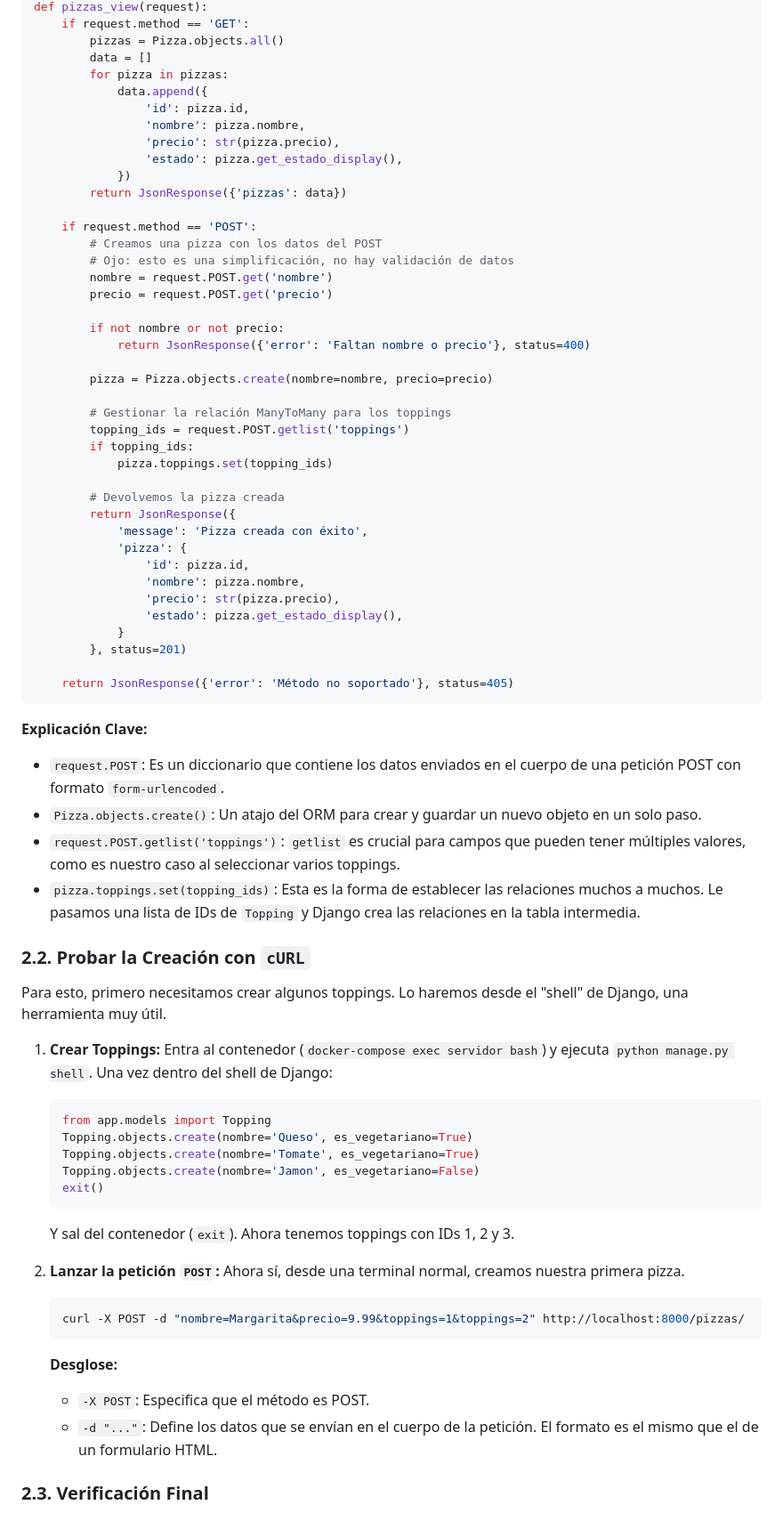
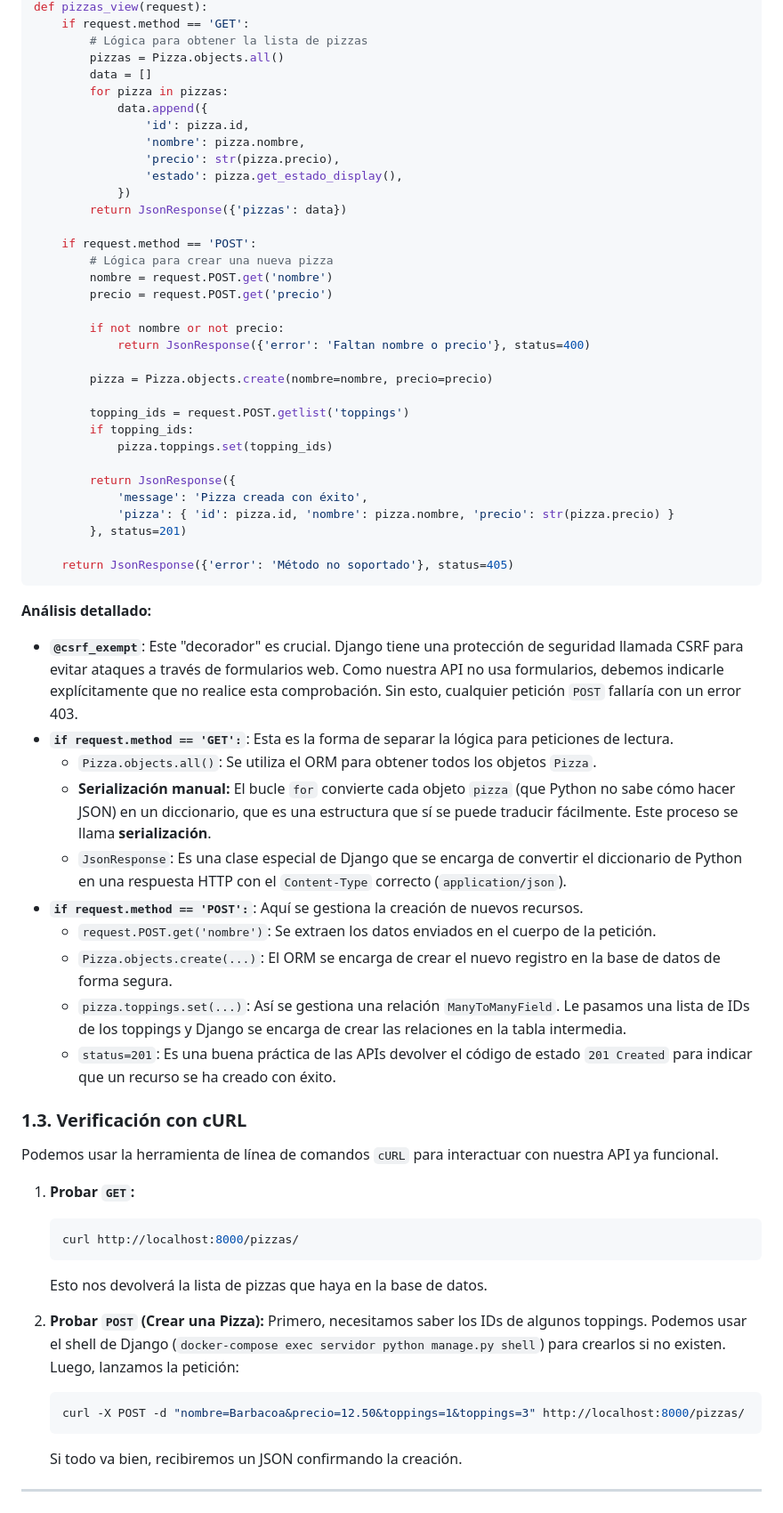
Before and after one commit to alvasenj-nt/django-persistencia, a Markdown page: sesion_3_ejercicios.md, the part around one of its changes. Shown at 89% size. GitHub-like rendering.

Commit message:
docs(sesion3): update exercise docs

````diff
--- a/sesion_3_ejercicios.md
+++ b/sesion_3_ejercicios.md
@@ -132,5 +49,6 @@ import json
 def pizzas_view(request):
     if request.method == 'GET':
+        # Lógica para obtener la lista de pizzas
         pizzas = Pizza.objects.all()
         data = []
         for pizza in pizzas:
@@ -143,8 +61,7 @@ def pizzas_view(request):
         return JsonResponse({'pizzas': data})
 
     if request.method == 'POST':
-        # Creamos una pizza con los datos del POST
-        # Ojo: esto es una simplificación, no hay validación de datos
+        # Lógica para crear una nueva pizza
         nombre = request.POST.get('nombre')
         precio = request.POST.get('precio')
 
@@ -153,53 +70,47 @@ def pizzas_view(request):
 
         pizza = Pizza.objects.create(nombre=nombre, precio=precio)
 
-        # Gestionar la relación ManyToMany para los toppings
         topping_ids = request.POST.getlist('toppings')
         if topping_ids:
             pizza.toppings.set(topping_ids)
 
-        # Devolvemos la pizza creada
         return JsonResponse({
             'message': 'Pizza creada con éxito',
-            'pizza': {
-                'id': pizza.id,
-                'nombre': pizza.nombre,
-                'precio': str(pizza.precio),
-                'estado': pizza.get_estado_display(),
-            }
+            'pizza': { 'id': pizza.id, 'nombre': pizza.nombre, 'precio': str(pizza.precio) }
         }, status=201)
 
     return JsonResponse({'error': 'Método no soportado'}, status=405)
 ```
-**Explicación Clave:**
-- `request.POST`: Es un diccionario que contiene los datos enviados en el cuerpo de una petición POST con formato `form-urlencoded`.
-- `Pizza.objects.create()`: Un atajo del ORM para crear y guardar un nuevo objeto en un solo paso.
-- `request.POST.getlist('toppings')`: `getlist` es crucial para campos que pueden tener múltiples valores, como es nuestro caso al seleccionar varios toppings.
-- `pizza.toppings.set(topping_ids)`: Esta es la forma de establecer las relaciones muchos a muchos. Le pasamos una lista de IDs de `Topping` y Django crea las relaciones en la tabla intermedia.
 
-### 2.2. Probar la Creación con `cURL`
+**Análisis detallado:**
+-   **`@csrf_exempt`**: Este "decorador" es crucial. Django tiene una protección de seguridad llamada CSRF para evitar ataques a través de formularios web. Como nuestra API no usa formularios, debemos indicarle explícitamente que no realice esta comprobación. Sin esto, cualquier petición `POST` fallaría con un error 403.
+-   **`if request.method == 'GET':`**: Esta es la forma de separar la lógica para peticiones de lectura.
+    -   `Pizza.objects.all()`: Se utiliza el ORM para obtener todos los objetos `Pizza`.
+    -   **Serialización manual:** El bucle `for` convierte cada objeto `pizza` (que Python no sabe cómo hacer JSON) en un diccionario, que es una estructura que sí se puede traducir fácilmente. Este proceso se llama **serialización**.
+    -   `JsonResponse`: Es una clase especial de Django que se encarga de convertir el diccionario de Python en una respuesta HTTP con el `Content-Type` correcto (`application/json`).
+-   **`if request.method == 'POST':`**: Aquí se gestiona la creación de nuevos recursos.
+    -   `request.POST.get('nombre')`: Se extraen los datos enviados en el cuerpo de la petición.
+    -   `Pizza.objects.create(...)`: El ORM se encarga de crear el nuevo registro en la base de datos de forma segura.
+    -   `pizza.toppings.set(...)`: Así se gestiona una relación `ManyToManyField`. Le pasamos una lista de IDs de los toppings y Django se encarga de crear las relaciones en la tabla intermedia.
+    -   `status=201`: Es una buena práctica de las APIs devolver el código de estado `201 Created` para indicar que un recurso se ha creado con éxito.
 
-Para esto, primero necesitamos crear algunos toppings. Lo haremos desde el "shell" de Django, una herramienta muy útil.
+### 1.3. Verificación con cURL
 
-1.  **Crear Toppings:**
-    Entra al contenedor (`docker-compose exec servidor bash`) y ejecuta `python manage.py shell`. Una vez dentro del shell de Django:
-    ```python
-    from app.models import Topping
-    Topping.objects.create(nombre='Queso', es_vegetariano=True)
-    Topping.objects.create(nombre='Tomate', es_vegetariano=True)
-    Topping.objects.create(nombre='Jamon', es_vegetariano=False)
-    exit()
+Podemos usar la herramienta de línea de comandos `cURL` para interactuar con nuestra API ya funcional.
+
+1.  **Probar `GET`:**
+    ```bash
+    curl http://localhost:8000/pizzas/
     ```
-    Y sal del contenedor (`exit`). Ahora tenemos toppings con IDs 1, 2 y 3.
+    Esto nos devolverá la lista de pizzas que haya en la base de datos.
 
-2.  **Lanzar la petición `POST`:**
-    Ahora sí, desde una terminal normal, creamos nuestra primera pizza.
+2.  **Probar `POST` (Crear una Pizza):**
+    Primero, necesitamos saber los IDs de algunos toppings. Podemos usar el shell de Django (`docker-compose exec servidor python manage.py shell`) para crearlos si no existen.
+    Luego, lanzamos la petición:
     ```bash
-    curl -X POST -d "nombre=Margarita&precio=9.99&toppings=1&toppings=2" http://localhost:8000/pizzas/
+    curl -X POST -d "nombre=Barbacoa&precio=12.50&toppings=1&toppings=3" http://localhost:8000/pizzas/
     ```
-    **Desglose:**
-    - `-X POST`: Especifica que el método es POST.
-    - `-d "..."`: Define los datos que se envían en el cuerpo de la petición. El formato es el mismo que el de un formulario HTML.
+    Si todo va bien, recibiremos un JSON confirmando la creación.
 
-### 2.3. Verificación Final
+---
 
````
Also changed, not shown: other parts of sesion_3_ejercicios.md (+50 -112 lines).
